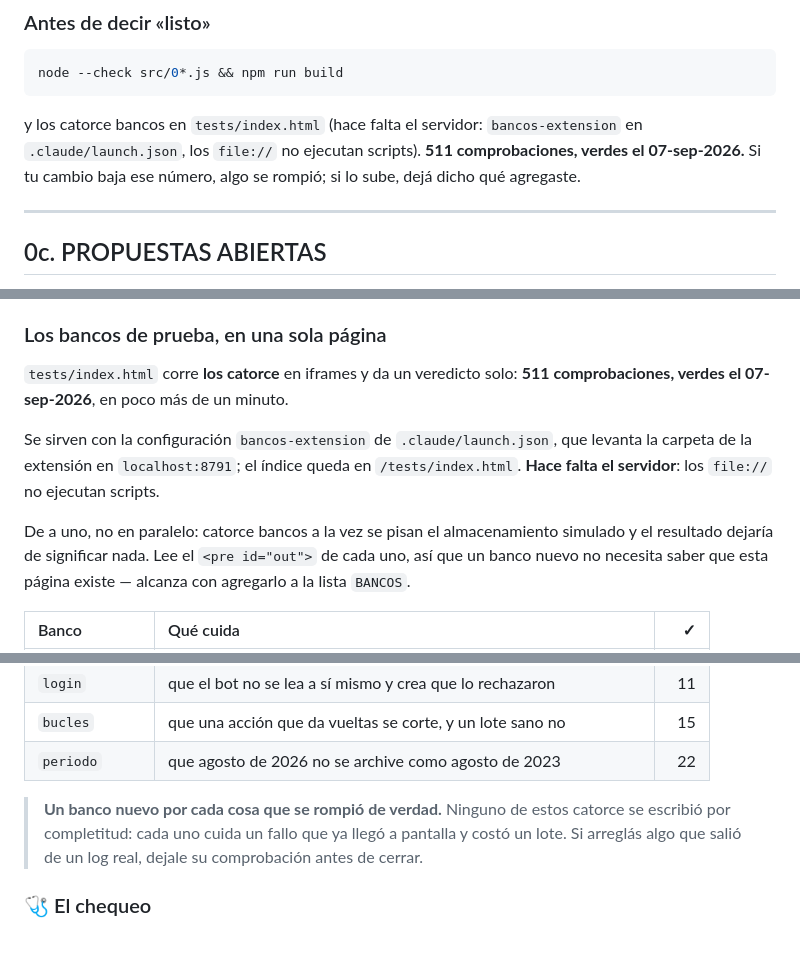
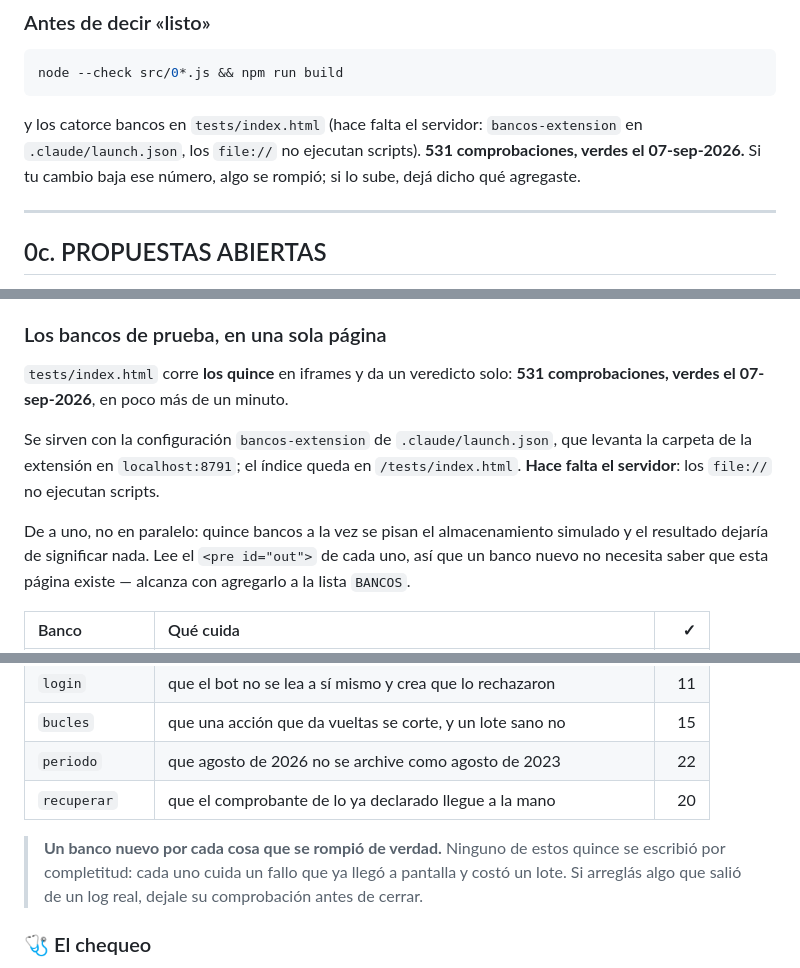
Before and after one commit to musicelelemento-hash/santiagocordova.com, a Markdown page: .agents/AGENTS.md, 3 parts joined by grey strips. GitHub-like rendering; blank space fills up the shorter version.

```diff
--- a/.agents/AGENTS.md
+++ b/.agents/AGENTS.md
@@ -118,7 +118,7 @@ node --check src/0*.js && npm run build
 
 y los catorce bancos en `tests/index.html` (hace falta el servidor:
 `bancos-extension` en `.claude/launch.json`, los `file://` no ejecutan
-scripts). **511 comprobaciones, verdes el 07-sep-2026.** Si tu cambio baja ese
+scripts). **531 comprobaciones, verdes el 07-sep-2026.** Si tu cambio baja ese
 número, algo se rompió; si lo sube, dejá dicho qué agregaste.
 
 ---
@@ -1660,15 +1728,15 @@ subida · Panel.
 
 ### Los bancos de prueba, en una sola página
 
-`tests/index.html` corre **los catorce** en iframes y da un veredicto solo:
-**511 comprobaciones, verdes el 07-sep-2026**, en poco más de un minuto.
+`tests/index.html` corre **los quince** en iframes y da un veredicto solo:
+**531 comprobaciones, verdes el 07-sep-2026**, en poco más de un minuto.
 
 Se sirven con la configuración `bancos-extension` de `.claude/launch.json`, que
 levanta la carpeta de la extensión en `localhost:8791`; el índice queda en
 `/tests/index.html`. **Hace falta el servidor**: los `file://` no ejecutan
 scripts.
 
-De a uno, no en paralelo: catorce bancos a la vez se pisan el almacenamiento
+De a uno, no en paralelo: quince bancos a la vez se pisan el almacenamiento
 simulado y el resultado dejaría de significar nada. Lee el `<pre id="out">` de
 cada uno, así que un banco nuevo no necesita saber que esta página existe —
 alcanza con agregarlo a la lista `BANCOS`.
@@ -1689,9 +1757,10 @@ alcanza con agregarlo a la lista `BANCOS`.
 | `login` | que el bot no se lea a sí mismo y crea que lo rechazaron | 11 |
 | `bucles` | que una acción que da vueltas se corte, y un lote sano no | 15 |
 | `periodo` | que agosto de 2026 no se archive como agosto de 2023 | 22 |
+| `recuperar` | que el comprobante de lo ya declarado llegue a la mano | 20 |
 
 > **Un banco nuevo por cada cosa que se rompió de verdad.** Ninguno de estos
-> catorce se escribió por completitud: cada uno cuida un fallo que ya llegó a
+> quince se escribió por completitud: cada uno cuida un fallo que ya llegó a
 > pantalla y costó un lote. Si arreglás algo que salió de un log real, dejale
 > su comprobación antes de cerrar.
 
```
Also changed, not shown: other parts of .agents/AGENTS.md (+68 -0 lines).
